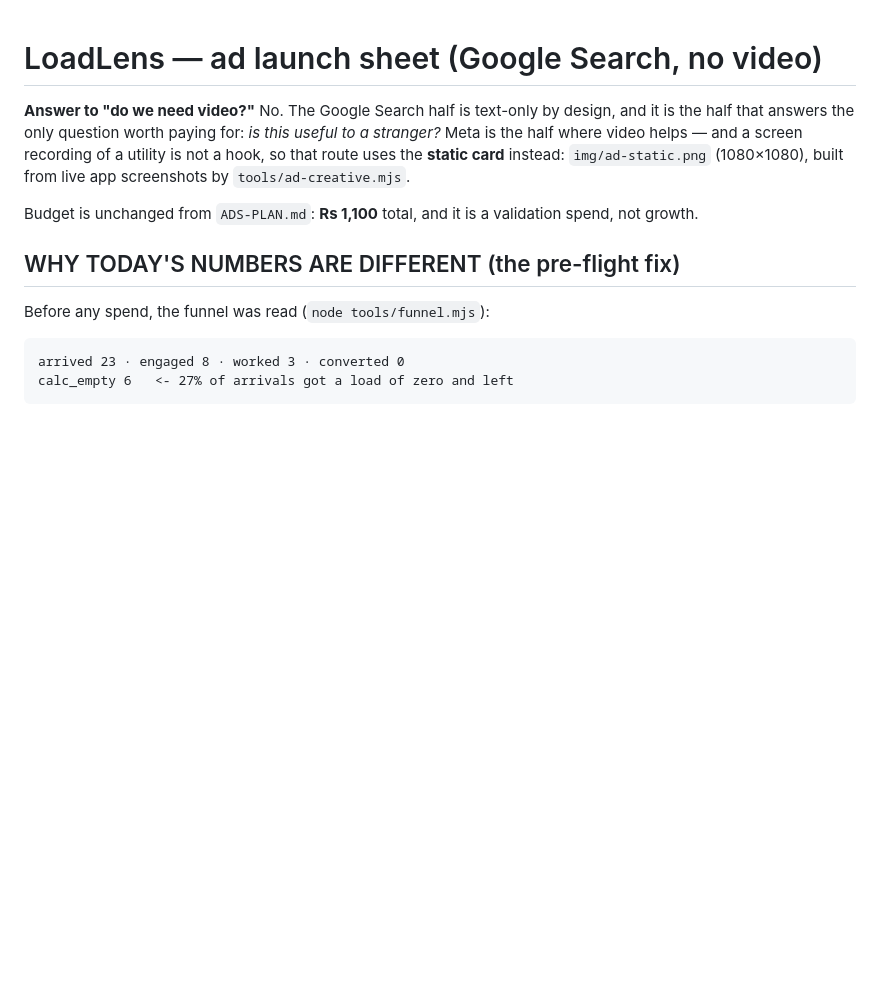
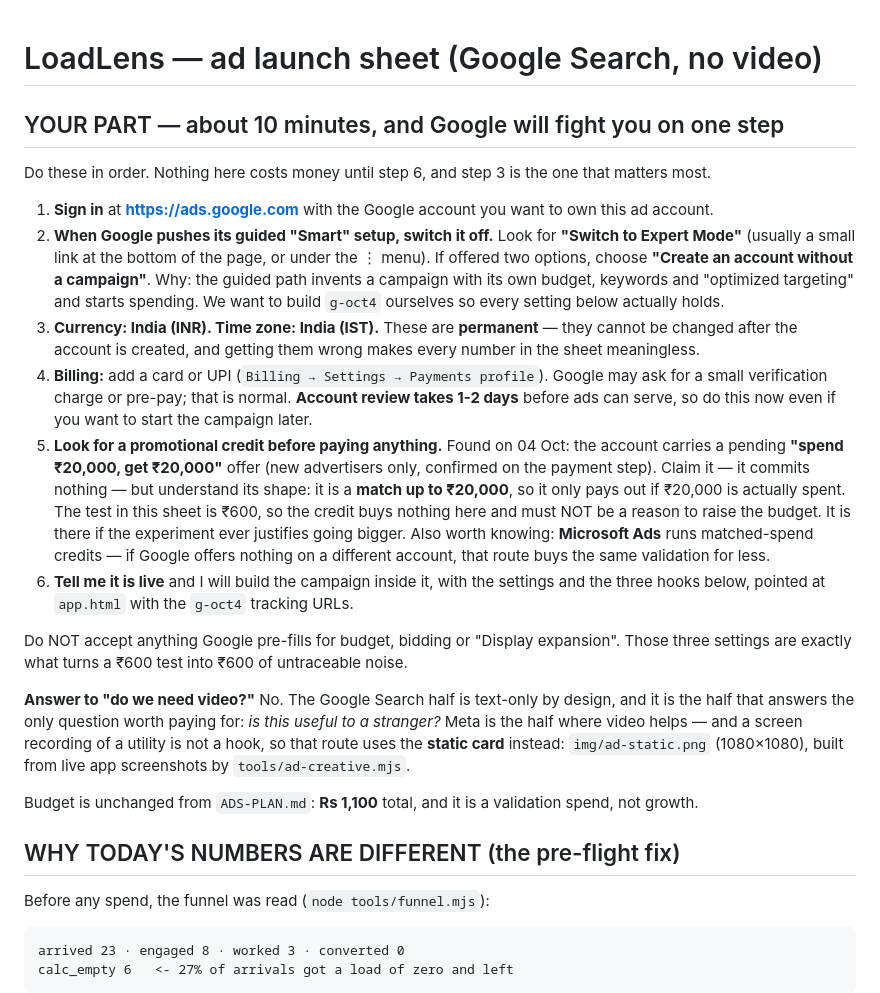
Before and after one commit to ratul-sraj/hvac, a Markdown page: docs/ADS-LAUNCH.md, the part around the change. Drawn GitHub-style; blank space fills up the shorter version.

Commit message:
docs: ad launch - the owner's 10-minute part, Expert Mode first

```diff
--- a/docs/ADS-LAUNCH.md
+++ b/docs/ADS-LAUNCH.md
@@ -1,4 +1,32 @@
 # LoadLens — ad launch sheet (Google Search, no video)
+
+## YOUR PART — about 10 minutes, and Google will fight you on one step
+
+Do these in order. Nothing here costs money until step 6, and step 3 is the one that matters most.
+
+1. **Sign in** at **https://ads.google.com** with the Google account you want to own this ad account.
+2. **When Google pushes its guided "Smart" setup, switch it off.** Look for **"Switch to Expert Mode"**
+   (usually a small link at the bottom of the page, or under the ⋮ menu). If offered two options, choose
+   **"Create an account without a campaign"**.
+   Why: the guided path invents a campaign with its own budget, keywords and "optimized targeting" and
+   starts spending. We want to build `g-oct4` ourselves so every setting below actually holds.
+3. **Currency: India (INR). Time zone: India (IST).** These are **permanent** — they cannot be changed
+   after the account is created, and getting them wrong makes every number in the sheet meaningless.
+4. **Billing:** add a card or UPI (`Billing → Settings → Payments profile`). Google may ask for a small
+   verification charge or pre-pay; that is normal. **Account review takes 1-2 days** before ads can serve,
+   so do this now even if you want to start the campaign later.
+5. **Look for a promotional credit before paying anything.** Found on 04 Oct: the account carries a pending
+   **"spend ₹20,000, get ₹20,000"** offer (new advertisers only, confirmed on the payment step). Claim it —
+   it commits nothing — but understand its shape: it is a **match up to ₹20,000**, so it only pays out if
+   ₹20,000 is actually spent. The test in this sheet is ₹600, so the credit buys nothing here and must NOT
+   be a reason to raise the budget. It is there if the experiment ever justifies going bigger.
+   Also worth knowing: **Microsoft Ads** runs matched-spend credits — if Google offers nothing on a
+   different account, that route buys the same validation for less.
+6. **Tell me it is live** and I will build the campaign inside it, with the settings and the three hooks
+   below, pointed at `app.html` with the `g-oct4` tracking URLs.
+
+Do NOT accept anything Google pre-fills for budget, bidding or "Display expansion". Those three settings
+are exactly what turns a ₹600 test into ₹600 of untraceable noise.
 
 **Answer to "do we need video?"** No. The Google Search half is text-only by design, and it is the half
 that answers the only question worth paying for: *is this useful to a stranger?* Meta is the half where
```
